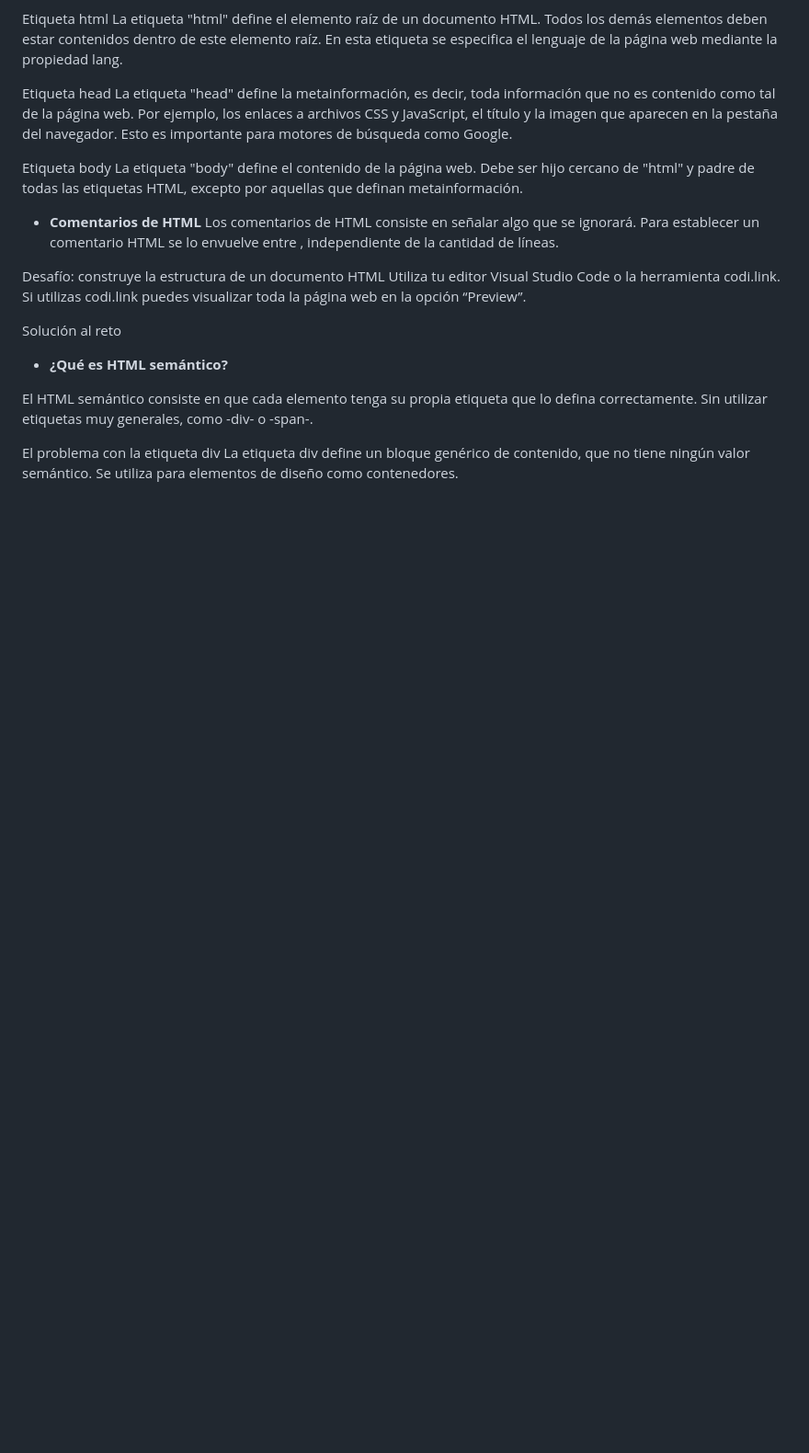
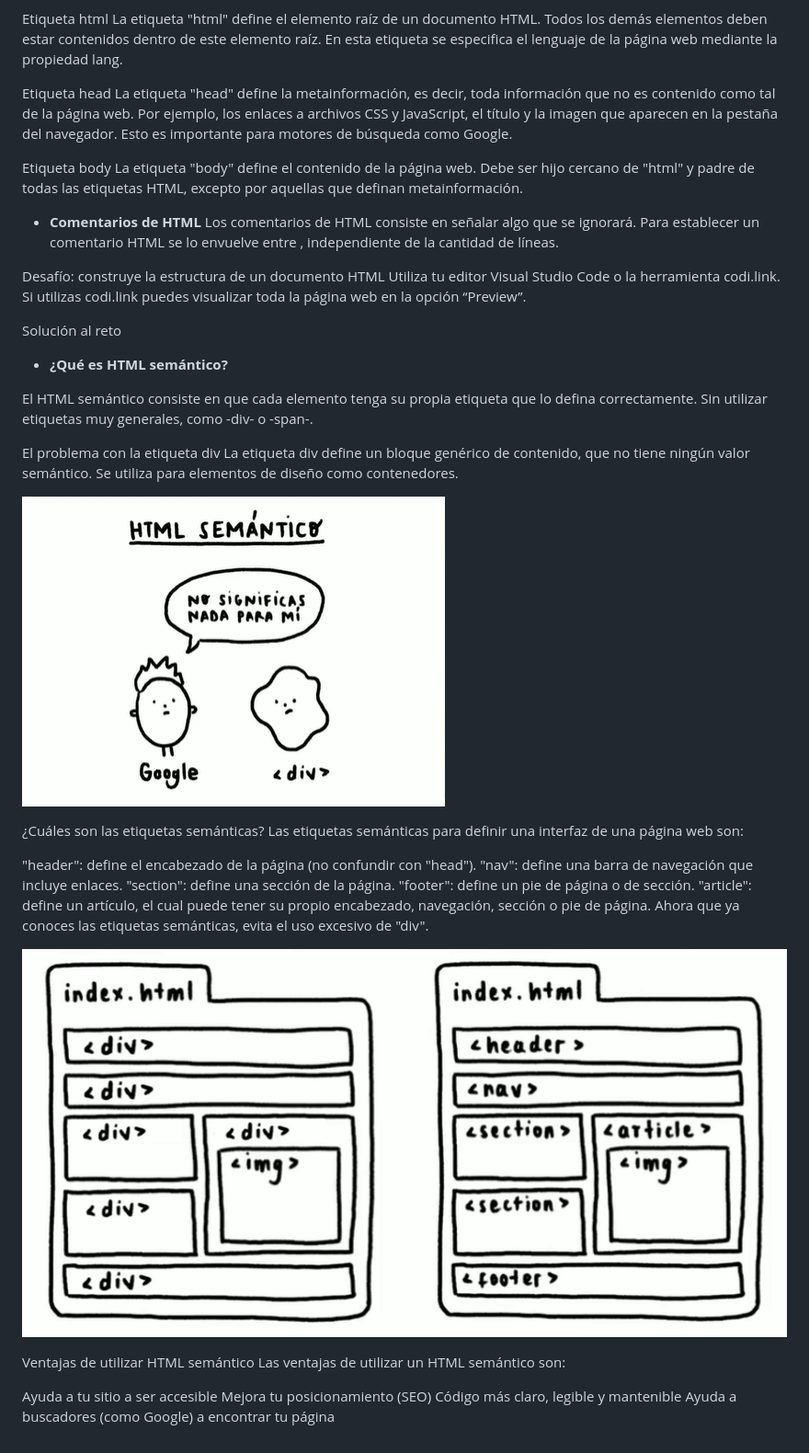
Before and after one commit to giovanyosorio/Front-End-Developer-, a Markdown page: README.md, the part around the change. Shown at 92% size. GitHub-like rendering; blank space fills up the shorter version.

Commit message:
html sematico

```diff
--- a/README.md
+++ b/README.md
@@ -90,3 +90,25 @@ El HTML semántico consiste en que cada elemento tenga su propia etiqueta que lo
 
 El problema con la etiqueta div
 La etiqueta div define un bloque genérico de contenido, que no tiene ningún valor semántico. Se utiliza para elementos de diseño como contenedores.
+
+![](img/frontend_developer11.png)
+
+¿Cuáles son las etiquetas semánticas?
+Las etiquetas semánticas para definir una interfaz de una página web son:
+
+"header": define el encabezado de la página (no confundir con "head").
+"nav": define una barra de navegación que incluye enlaces.
+"section": define una sección de la página.
+"footer": define un pie de página o de sección.
+"article": define un artículo, el cual puede tener su propio encabezado, navegación, sección o pie de página.
+Ahora que ya conoces las etiquetas semánticas, evita el uso excesivo de "div".
+
+![](img/frontend_developer10.png)
+
+Ventajas de utilizar HTML semántico
+Las ventajas de utilizar un HTML semántico son:
+
+Ayuda a tu sitio a ser accesible
+Mejora tu posicionamiento (SEO)
+Código más claro, legible y mantenible
+Ayuda a buscadores (como Google) a encontrar tu página
```
